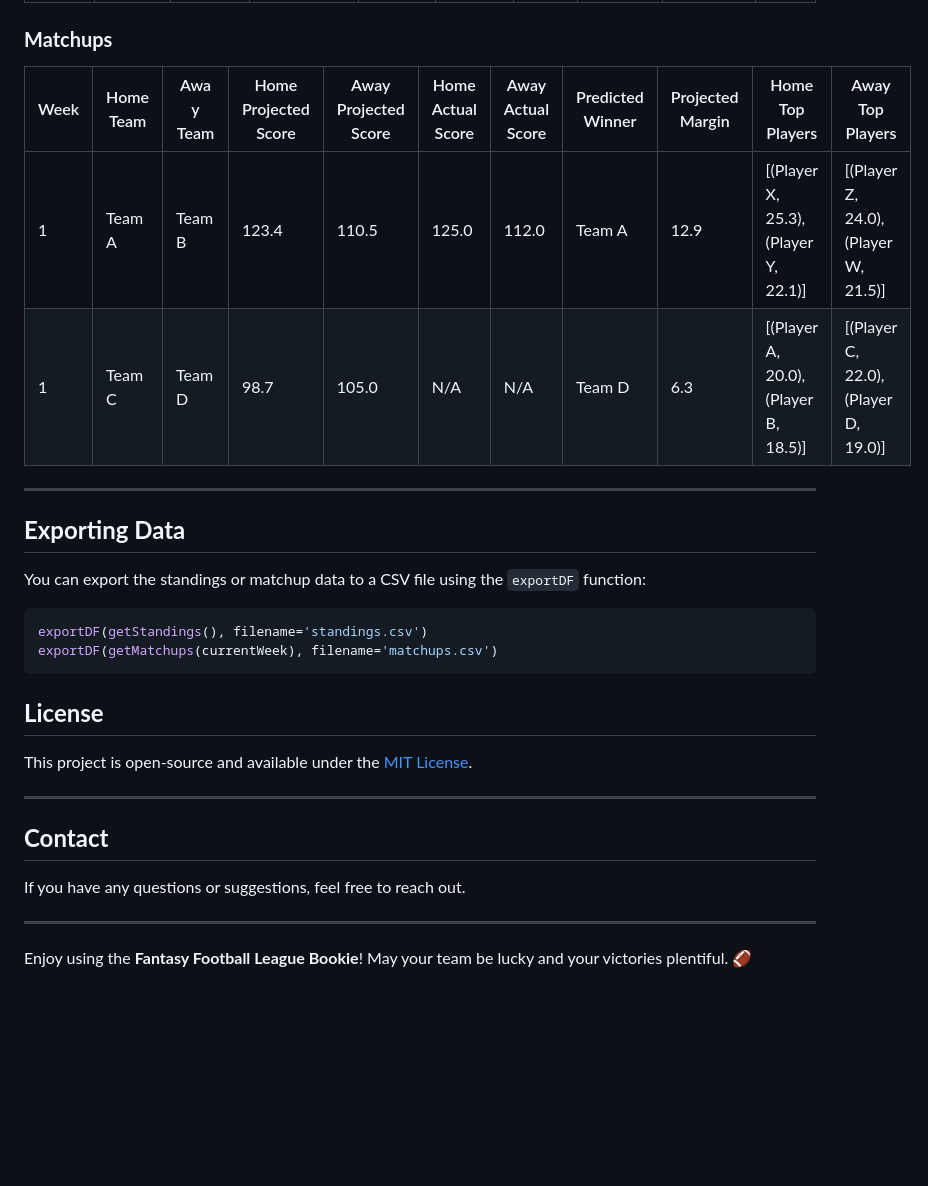
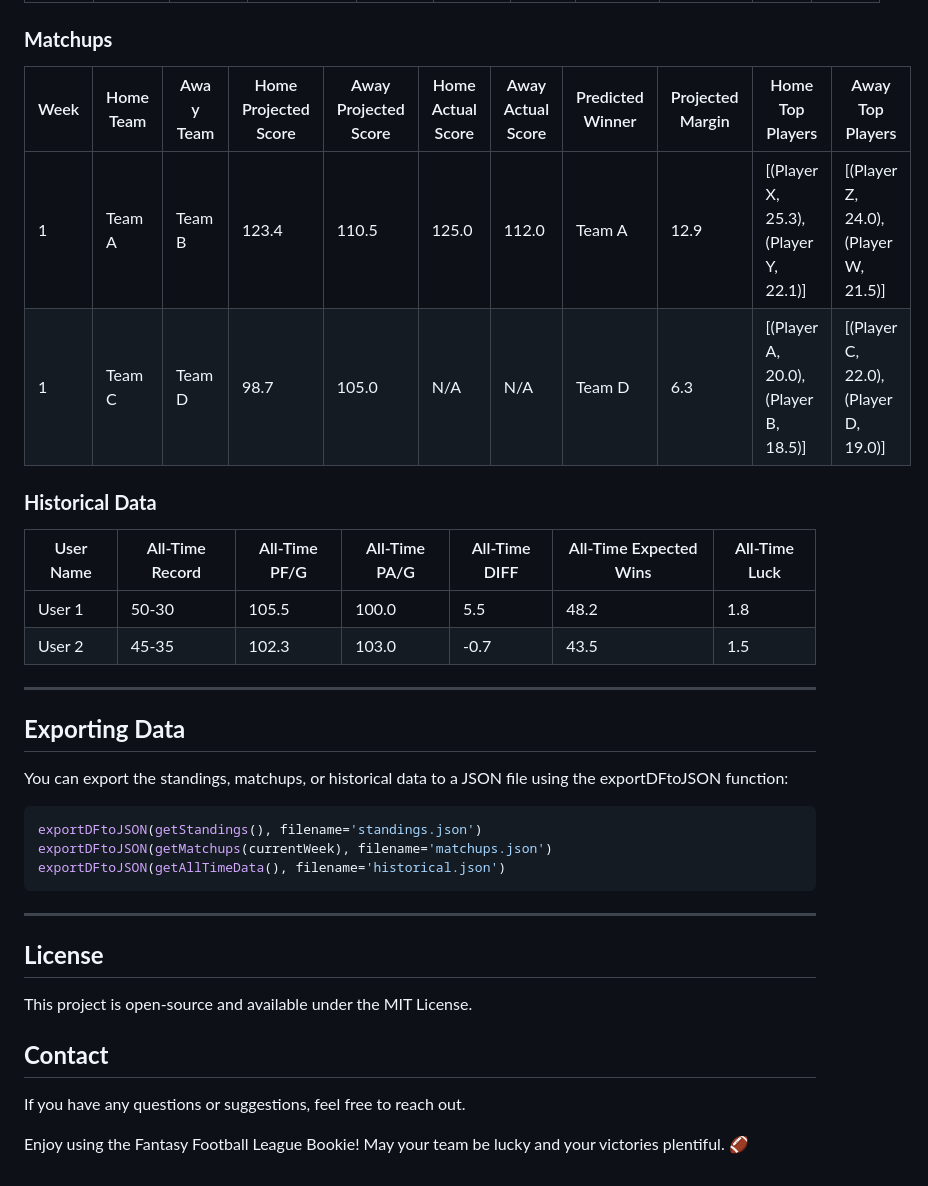
Before and after one commit to TWilli9/FFBookie, a Markdown page: README.md, the part around one of its changes. Rendered like a GitHub page; blank space fills up the shorter version.

````diff
--- a/README.md
+++ b/README.md
@@ -99,28 +128,35 @@ The `getMatchups` function provides detailed information about each matchup for
 
 ### **Matchups**
-| Week | Home Team | Away Team | Home Projected Score | Away Projected Score | Home Actual Score | Away Actual Score | Predicted Winner | Projected Margin | Home Top Players                  | Away Top Players                  |
-|------|-----------|-----------|----------------------|----------------------|-------------------|-------------------|------------------|------------------|----------------------------------|----------------------------------|
-| 1    | Team A    | Team B    | 123.4                | 110.5                | 125.0             | 112.0             | Team A           | 12.9             | [(Player X, 25.3), (Player Y, 22.1)] | [(Player Z, 24.0), (Player W, 21.5)] |
-| 1    | Team C    | Team D    | 98.7                 | 105.0                | N/A               | N/A               | Team D           | 6.3              | [(Player A, 20.0), (Player B, 18.5)] | [(Player C, 22.0), (Player D, 19.0)] |
+
+| Week | Home Team | Away Team | Home Projected Score | Away Projected Score | Home Actual Score | Away Actual Score | Predicted Winner | Projected Margin | Home Top Players | Away Top Players |
+|------|-----------|-----------|---------------------|---------------------|------------------|------------------|-----------------|-----------------|-----------------|-----------------|
+| 1    | Team A    | Team B    | 123.4               | 110.5               | 125.0            | 112.0            | Team A          | 12.9            | [(Player X, 25.3), (Player Y, 22.1)] | [(Player Z, 24.0), (Player W, 21.5)] |
+| 1    | Team C    | Team D    | 98.7                | 105.0               | N/A              | N/A              | Team D          | 6.3             | [(Player A, 20.0), (Player B, 18.5)] | [(Player C, 22.0), (Player D, 19.0)] |
+
+### **Historical Data**
+
+| User Name | All-Time Record | All-Time PF/G | All-Time PA/G | All-Time DIFF | All-Time Expected Wins | All-Time Luck |
+|-----------|----------------|--------------|--------------|--------------|---------------------|--------------|
+| User 1    | 50-30          | 105.5        | 100.0        | 5.5          | 48.2                | 1.8          |
+| User 2    | 45-35          | 102.3        | 103.0        | -0.7         | 43.5                | 1.5          |
 
 ---
 
 ## **Exporting Data**
-You can export the standings or matchup data to a CSV file using the `exportDF` function:
+You can export the standings, matchups, or historical data to a JSON file using the exportDFtoJSON function:
 
 ```python
-exportDF(getStandings(), filename='standings.csv')
-exportDF(getMatchups(currentWeek), filename='matchups.csv')
+exportDFtoJSON(getStandings(), filename='standings.json')
+exportDFtoJSON(getMatchups(currentWeek), filename='matchups.json')
+exportDFtoJSON(getAllTimeData(), filename='historical.json')
 ```
 
+---
+
 ## **License**
-This project is open-source and available under the [MIT License](LICENSE).
-
----
+This project is open-source and available under the MIT License.
 
 ## **Contact**
 If you have any questions or suggestions, feel free to reach out.
 
----
-
-Enjoy using the **Fantasy Football League Bookie**! May your team be lucky and your victories plentiful. 🏈
+Enjoy using the Fantasy Football League Bookie! May your team be lucky and your victories plentiful. 🏈
````
Also changed, not shown: other parts of README.md (+67 -38 lines).
